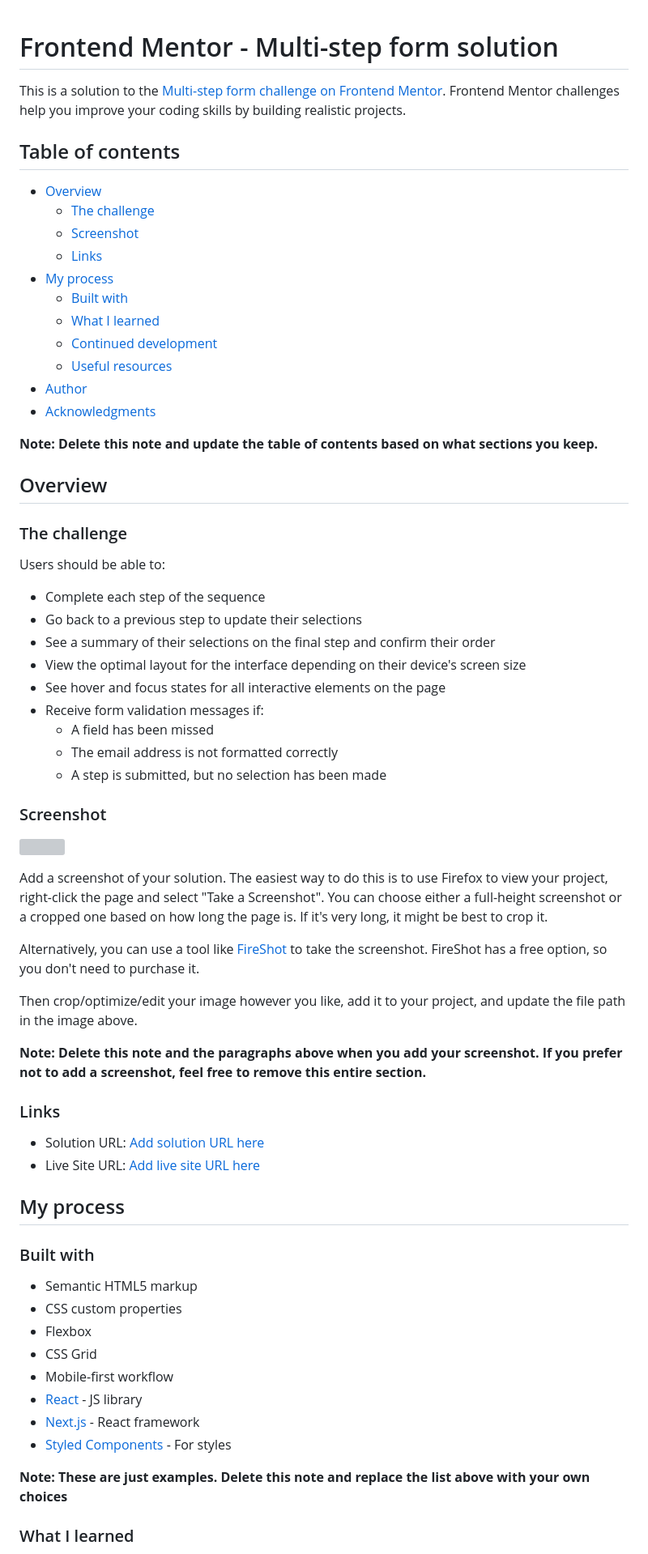
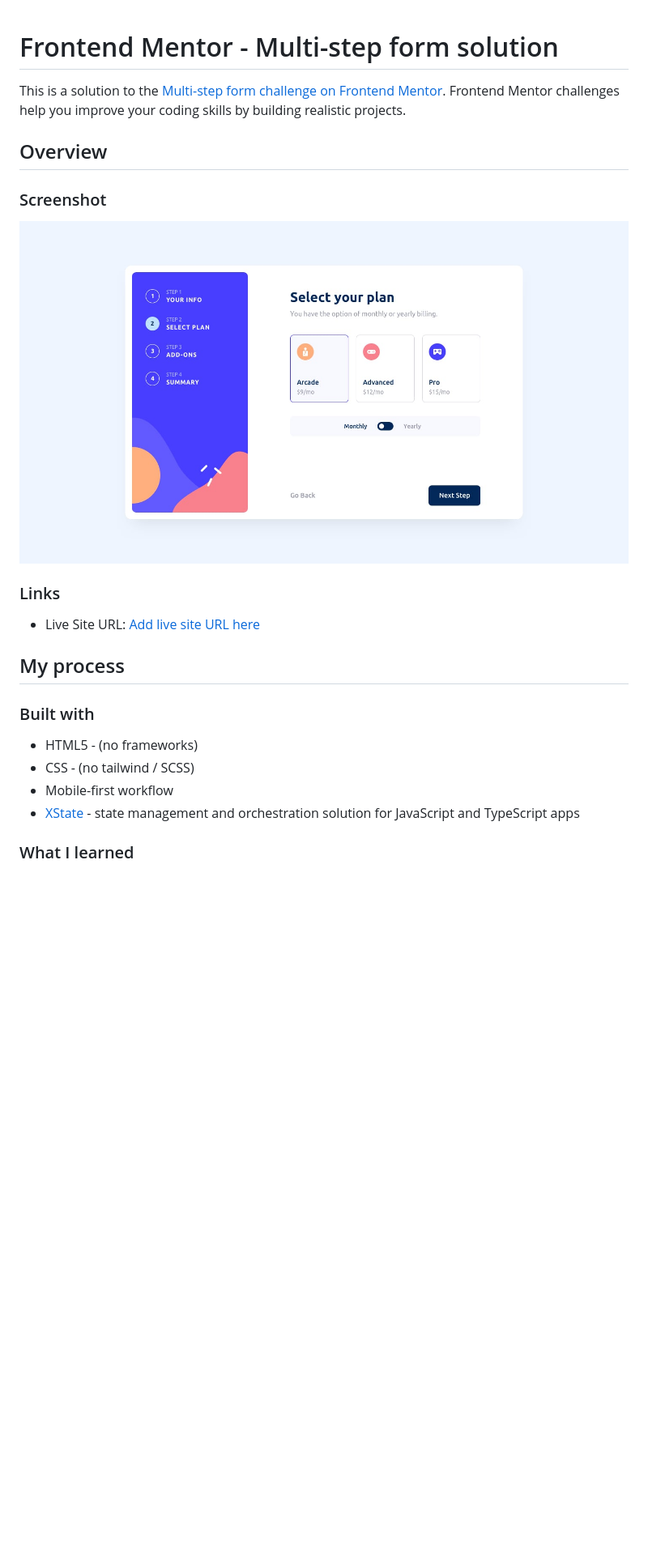
Before and after one commit to Szymii/Multi-step-form, a Markdown page: README.md, the part around the change printed below. Shown: that part at 81% size. GitHub-like rendering; pictures changed too: public/ss.png (added); blank space fills up the shorter version; grey boxes are pictures that could not be loaded.

Commit message:
Step three

```diff
--- a/README.md
+++ b/README.md
@@ -2,69 +2,24 @@
 
 This is a solution to the [Multi-step form challenge on Frontend Mentor](https://www.frontendmentor.io/challenges/multistep-form-YVAnSdqQBJ). Frontend Mentor challenges help you improve your coding skills by building realistic projects.
 
-## Table of contents
-
-- [Overview](#overview)
-  - [The challenge](#the-challenge)
-  - [Screenshot](#screenshot)
-  - [Links](#links)
-- [My process](#my-process)
-  - [Built with](#built-with)
-  - [What I learned](#what-i-learned)
-  - [Continued development](#continued-development)
-  - [Useful resources](#useful-resources)
-- [Author](#author)
-- [Acknowledgments](#acknowledgments)
-
-**Note: Delete this note and update the table of contents based on what sections you keep.**
-
 ## Overview
-
-### The challenge
-
-Users should be able to:
-
-- Complete each step of the sequence
-- Go back to a previous step to update their selections
-- See a summary of their selections on the final step and confirm their order
-- View the optimal layout for the interface depending on their device's screen size
-- See hover and focus states for all interactive elements on the page
-- Receive form validation messages if:
-  - A field has been missed
-  - The email address is not formatted correctly
-  - A step is submitted, but no selection has been made
 
 ### Screenshot
 
-![](./screenshot.jpg)
-
-Add a screenshot of your solution. The easiest way to do this is to use Firefox to view your project, right-click the page and select "Take a Screenshot". You can choose either a full-height screenshot or a cropped one based on how long the page is. If it's very long, it might be best to crop it.
-
-Alternatively, you can use a tool like [FireShot](https://getfireshot.com/) to take the screenshot. FireShot has a free option, so you don't need to purchase it.
-
-Then crop/optimize/edit your image however you like, add it to your project, and update the file path in the image above.
-
-**Note: Delete this note and the paragraphs above when you add your screenshot. If you prefer not to add a screenshot, feel free to remove this entire section.**
+![](./public/ss.png)
 
 ### Links
 
-- Solution URL: [Add solution URL here](https://your-solution-url.com)
-- Live Site URL: [Add live site URL here](https://your-live-site-url.com)
+- Live Site URL: [Add live site URL here](https://todo.com)
 
 ## My process
 
 ### Built with
 
-- Semantic HTML5 markup
-- CSS custom properties
-- Flexbox
-- CSS Grid
+- HTML5 - (no frameworks)
+- CSS - (no tailwind / SCSS)
 - Mobile-first workflow
-- [React](https://reactjs.org/) - JS library
-- [Next.js](https://nextjs.org/) - React framework
-- [Styled Components](https://styled-components.com/) - For styles
-
-**Note: These are just examples. Delete this note and replace the list above with your own choices**
+- [XState](https://xstate.js.org/) - state management and orchestration solution for JavaScript and TypeScript apps
 
 ### What I learned
 
```
Also changed, not shown: other parts of README.md (+1 -48 lines), 5 other files.
